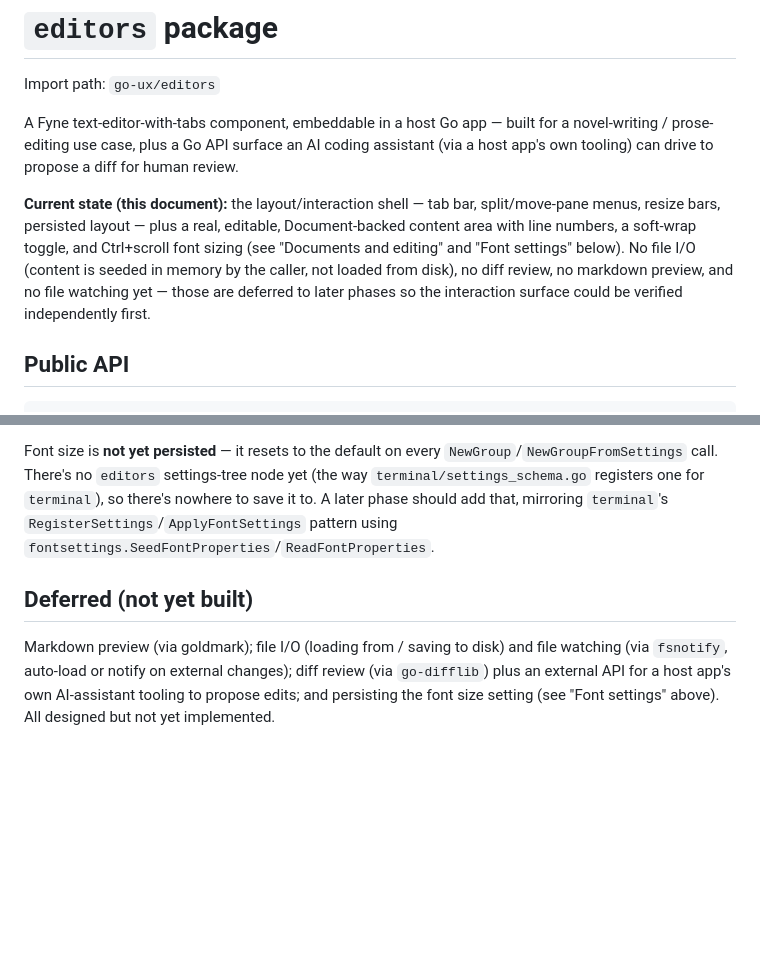
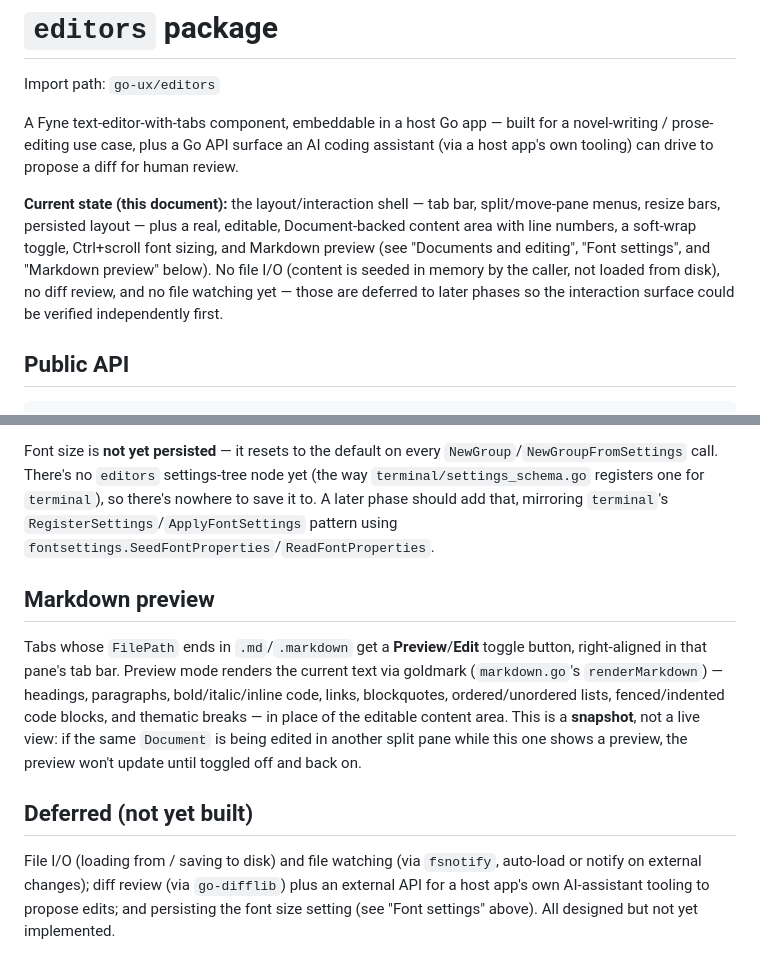
Before and after one commit to dmongrel/go-ux, a Markdown page: editors.md, 2 parts joined by grey strips. GitHub-like rendering; blank space fills up the shorter version.

Commit message:
docs: note markdown preview toggle in editors.md/CLAUDE.md
Also marks the plan's markdown-preview item as done.

```diff
--- a/editors.md
+++ b/editors.md
@@ -10,11 +10,11 @@ a diff for human review.
 **Current state (this document):** the layout/interaction shell — tab bar,
 split/move-pane menus, resize bars, persisted layout — plus a real,
 editable, Document-backed content area with line numbers, a soft-wrap
-toggle, and Ctrl+scroll font sizing (see "Documents and editing" and "Font
-settings" below). No file I/O (content is seeded in memory by the caller,
-not loaded from disk), no diff review, no markdown preview, and no file
-watching yet — those are deferred to later phases so the interaction
-surface could be verified independently first.
+toggle, Ctrl+scroll font sizing, and Markdown preview (see "Documents and
+editing", "Font settings", and "Markdown preview" below). No file I/O
+(content is seeded in memory by the caller, not loaded from disk), no diff
+review, and no file watching yet — those are deferred to later phases so
+the interaction surface could be verified independently first.
 
 ## Public API
 
@@ -190,11 +190,22 @@ node yet (the way `terminal/settings_schema.go` registers one for
 that, mirroring `terminal`'s `RegisterSettings`/`ApplyFontSettings` pattern
 using `fontsettings.SeedFontProperties`/`ReadFontProperties`.
 
+## Markdown preview
+
+Tabs whose `FilePath` ends in `.md`/`.markdown` get a **Preview**/**Edit**
+toggle button, right-aligned in that pane's tab bar. Preview mode renders
+the current text via goldmark (`markdown.go`'s `renderMarkdown`) —
+headings, paragraphs, bold/italic/inline code, links, blockquotes,
+ordered/unordered lists, fenced/indented code blocks, and thematic breaks
+— in place of the editable content area. This is a **snapshot**, not a
+live view: if the same `Document` is being edited in another split pane
+while this one shows a preview, the preview won't update until toggled off
+and back on.
+
 ## Deferred (not yet built)
 
-Markdown preview (via goldmark); file I/O (loading from / saving to disk)
-and file watching (via `fsnotify`, auto-load or notify on external
-changes); diff review (via `go-difflib`) plus an external API for a host
-app's own AI-assistant tooling to propose edits; and persisting the font
-size setting (see "Font settings" above). All designed but not yet
-implemented.
+File I/O (loading from / saving to disk) and file watching (via
+`fsnotify`, auto-load or notify on external changes); diff review (via
+`go-difflib`) plus an external API for a host app's own AI-assistant
+tooling to propose edits; and persisting the font size setting (see "Font
+settings" above). All designed but not yet implemented.
```
Also changed, not shown: CLAUDE.md (+1 -1 lines).
